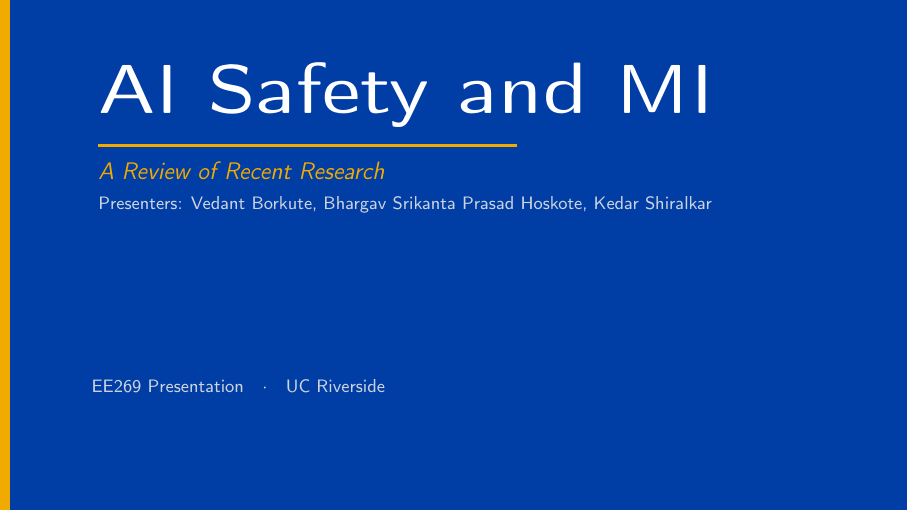
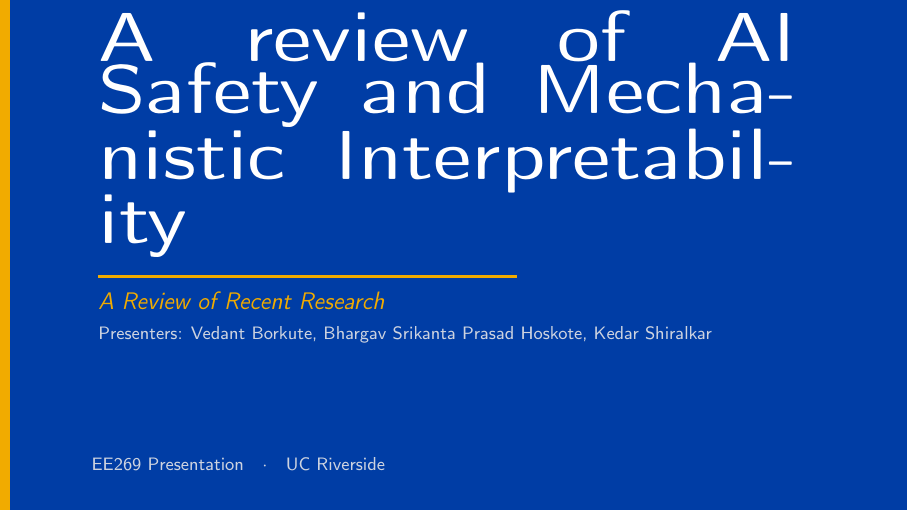
Before and after one commit to Vedant2100/EE269-Presentation, LaTeX slides (main.tex, which reads intro.tex): page 1 of 34. Compiled offline with pdfLaTeX.

Commit message:
Updates from Overleaf

```diff
--- a/intro.tex
+++ b/intro.tex
@@ -12,7 +12,7 @@
   \hspace*{0.5cm}
   \begin{minipage}{0.88\textwidth}
     {\color{white}\fontsize{36}{42}\selectfont\bfseries
-      AI Safety and MI}\\[0.5em]
+    A review of AI Safety and Mechanistic Interpretability}\\[0.5em]
     {\color{UCRgold}\rule{0.6\textwidth}{1.5pt}}\\[0.4em]
     {\color{UCRgold}\large\itshape A Review of Recent Research}\\[0.3em]
     {\color{UCRmgray}\small
```
